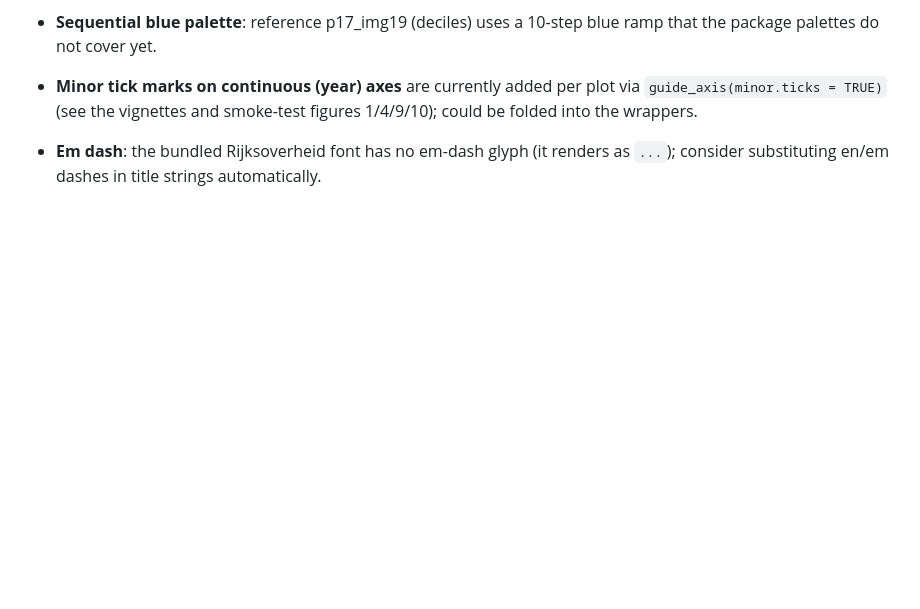
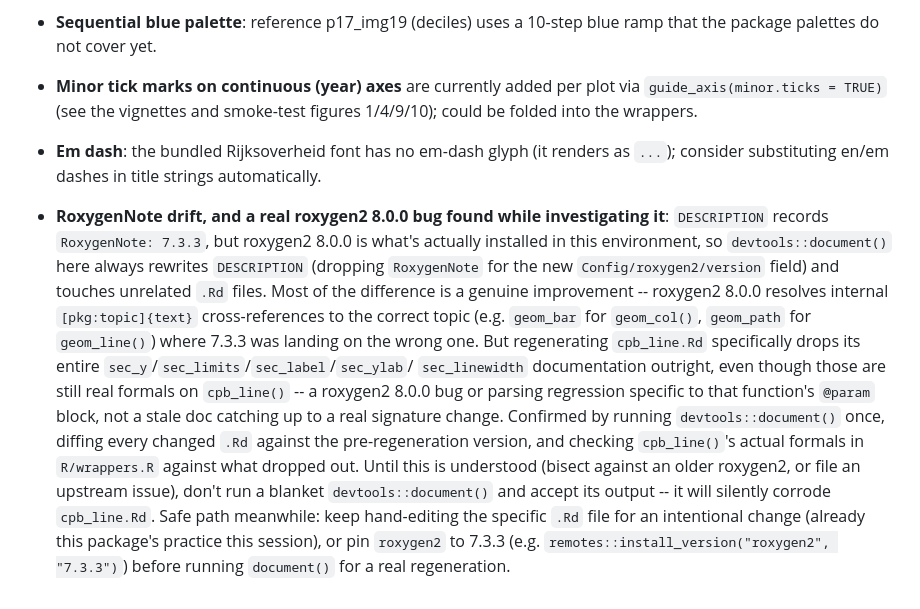
Before and after one commit to joris-klingen/ggcpb, a Markdown page: TODO.md, the part around the change. Rendered like a GitHub page; blank space fills up the shorter version.

Commit message:
TODO.md: record the RoxygenNote drift and the roxygen2 8.0.0 cpb_line() bug found while investigating it
Co-Authored-By: Claude Sonnet 5 <noreply@anthropic.com>

```diff
--- a/TODO.md
+++ b/TODO.md
@@ -77,3 +77,29 @@ or dropped.
 - **Em dash**: the bundled Rijksoverheid font has no em-dash glyph (it
   renders as `...`); consider substituting en/em dashes in title
   strings automatically.
+- **RoxygenNote drift, and a real roxygen2 8.0.0 bug found while
+  investigating it**: `DESCRIPTION` records `RoxygenNote: 7.3.3`, but
+  roxygen2 8.0.0 is what's actually installed in this environment, so
+  `devtools::document()` here always rewrites `DESCRIPTION` (dropping
+  `RoxygenNote` for the new `Config/roxygen2/version` field) and
+  touches unrelated `.Rd` files. Most of the difference is a genuine
+  improvement -- roxygen2 8.0.0 resolves internal `[pkg:topic]{text}`
+  cross-references to the correct topic (e.g. `geom_bar` for
+  `geom_col()`, `geom_path` for `geom_line()`) where 7.3.3 was landing
+  on the wrong one. But regenerating `cpb_line.Rd` specifically drops
+  its entire `sec_y`/`sec_limits`/`sec_label`/`sec_ylab`/
+  `sec_linewidth` documentation outright, even though those are still
+  real formals on `cpb_line()` -- a roxygen2 8.0.0 bug or parsing
+  regression specific to that function's `@param` block, not a stale
+  doc catching up to a real signature change. Confirmed by running
+  `devtools::document()` once, diffing every changed `.Rd` against the
+  pre-regeneration version, and checking `cpb_line()`'s actual formals
+  in `R/wrappers.R` against what dropped out.
+  Until this is understood (bisect against an older roxygen2, or file
+  an upstream issue), don't run a blanket `devtools::document()` and
+  accept its output -- it will silently corrode `cpb_line.Rd`. Safe
+  path meanwhile: keep hand-editing the specific `.Rd` file for an
+  intentional change (already this package's practice this session),
+  or pin `roxygen2` to 7.3.3 (e.g.
+  `remotes::install_version("roxygen2", "7.3.3")`) before running
+  `document()` for a real regeneration.
```
